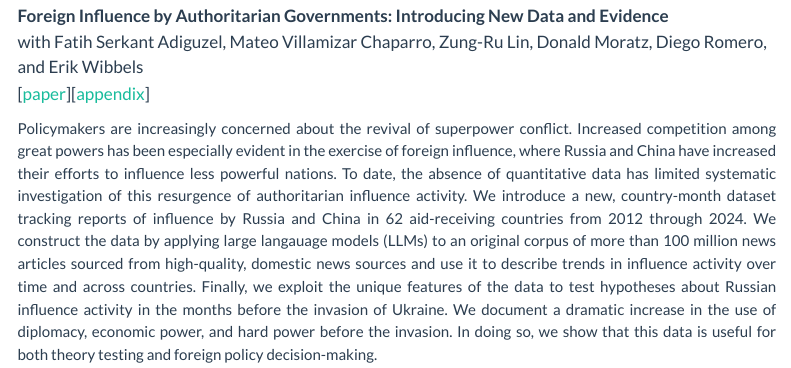
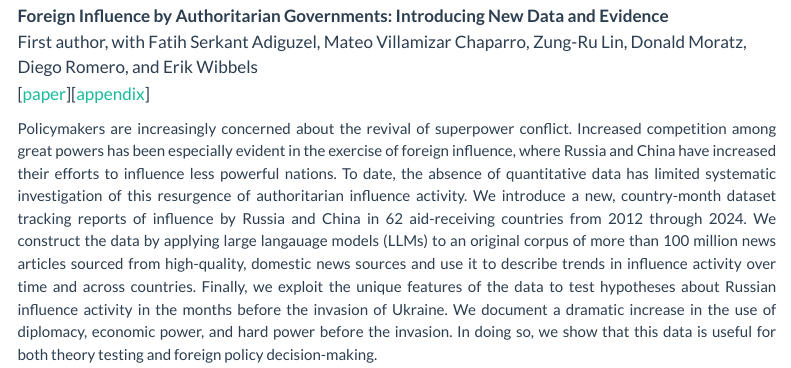
Before and after one commit to jrspringman/jrspringman.github.io, a Quarto document (research.qmd): the page in a window 1100 px wide, from 7530 px down. Rendered offline with R 4.5, knitr and Pandoc in place of Quarto, with nearby package versions; menus at the side of the page are left out.

Commit message:
update rai paper author list

```diff
--- a/research.qmd
+++ b/research.qmd
@@ -104,7 +104,7 @@ with Lucille Right and Erik Wibbels<br />
 :::
 
 <p><strong>Foreign Influence by Authoritarian Governments: Introducing New Data and Evidence</strong><br />
-with Fatih Serkant Adiguzel, Mateo Villamizar Chaparro, Zung-Ru Lin, Donald Moratz, Diego Romero, and Erik Wibbels<br />
+First author, with Fatih Serkant Adiguzel, Mateo Villamizar Chaparro, Zung-Ru Lin, Donald Moratz, Diego Romero, and Erik Wibbels<br />
 [[paper](/files/rai_full_paper.pdf){target="_blank"}][[appendix](/files/rai_appendix.pdf){target="_blank"}]</p>
 ::: {.grid  }
 ::: {.g-col-8}
```
Also changed, not shown: docs/search.json, 1 other file.
